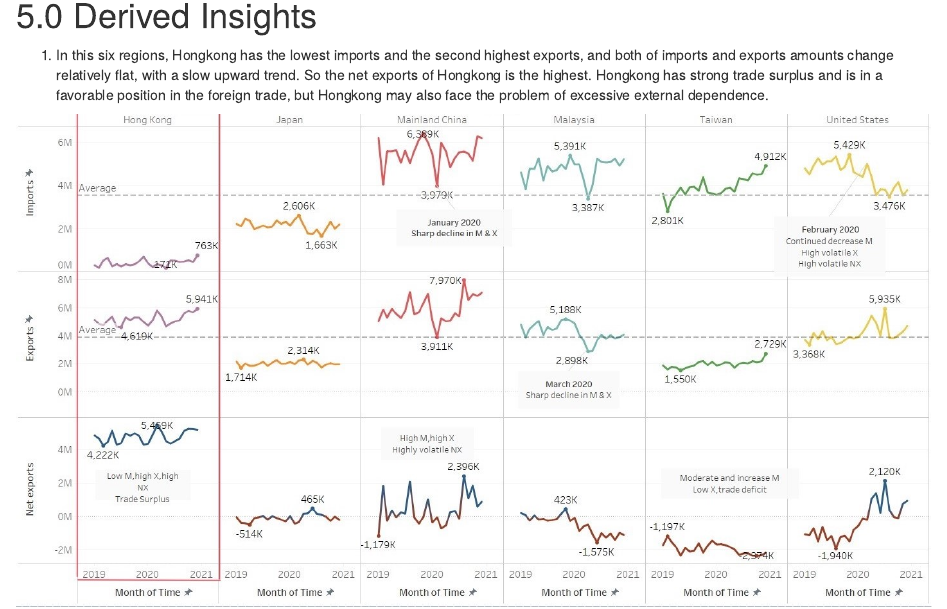
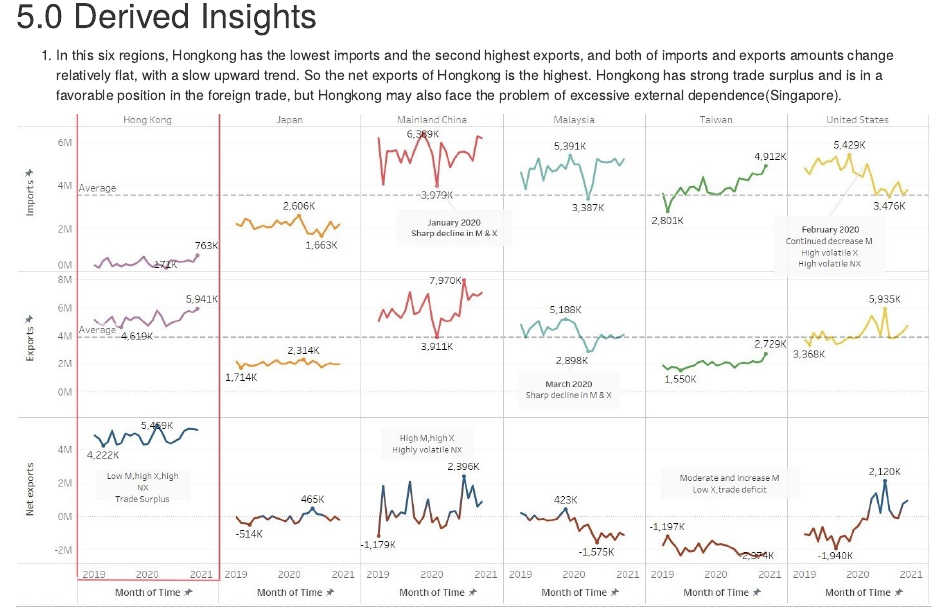
Before and after one commit to 971101/DataViz_Makeover1, an R Markdown document (_posts/2021-05-26-dataviz-makeover-1/dataviz-makeover-1.Rmd): the page in a window 1100 px wide, from 8350 px down. Rendered offline with R 4.5, knitr and Pandoc, with nearby package versions; drawn as R Markdown's standard HTML page in place of the format the file asks for.

Commit message:
Small change.

```diff
--- a/_posts/2021-05-26-dataviz-makeover-1/dataviz-makeover-1.Rmd
+++ b/_posts/2021-05-26-dataviz-makeover-1/dataviz-makeover-1.Rmd
@@ -91,7 +91,7 @@ No|Step      |Action
 21|The final dashboard is ready!| ![](img/img35.PNG)
 
 # 5.0 Derived Insights
-1. In this six regions, Hongkong has the lowest imports and the second highest exports, and both of imports and exports amounts change relatively flat, with a slow upward trend. So the net exports of Hongkong is the highest. Hongkong has strong trade surplus and is in a favorable position in the foreign trade, but Hongkong may also face the problem of excessive external dependence.
+1. In this six regions, Hongkong has the lowest imports and the second highest exports, and both of imports and exports amounts change relatively flat, with a slow upward trend. So the net exports of Hongkong is the highest. Hongkong has strong trade surplus and is in a favorable position in the foreign trade, but Hongkong may also face the problem of excessive external dependence(Singapore).
 
 ![](img/img37.jpg)
 2. In this six regions, the Mainland China has the highest imports and exports, but the lines of imports and exports are dramatic fluctuations. Most of the time, the Mainland China are in the trade surplus.
```
Also changed, not shown: _posts/2021-05-26-dataviz-makeover-1/img/DataViz Makeover 1.PNG (added).
